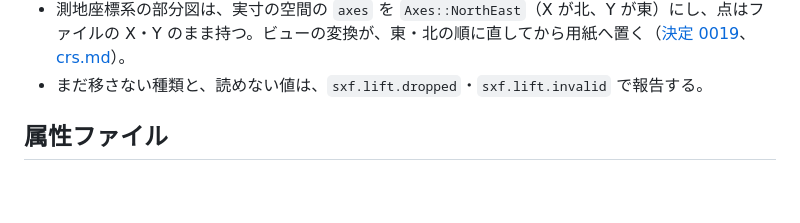
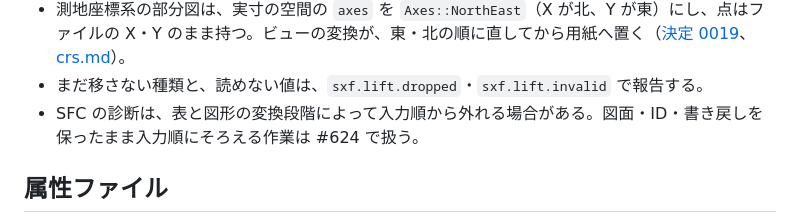
Before and after one commit to zumen-jp/zumen, a Markdown page: docs/formats/sxf.md, the part around the change. Rendered like a GitHub page; blank space fills up the shorter version.

Commit message:
docs(sxf): SFC の診断順の追跡先を記す

```diff
--- a/docs/formats/sxf.md
+++ b/docs/formats/sxf.md
@@ -59,6 +59,7 @@ SXF Ver.3.1 の SFC と P21 を、ファイルモデル（L1）として読み
 - 名前が `$$ATR` で始まる複合図形の要素に、名前と `$$` で区切った値を `sxf.attribute` の拡張で付ける。背景色などの値は解かない（[決定 0131](../decisions/0131-sxf-attribute-mechanism.md)）。
 - 測地座標系の部分図は、実寸の空間の `axes` を `Axes::NorthEast`（X が北、Y が東）にし、点はファイルの X・Y のまま持つ。ビューの変換が、東・北の順に直してから用紙へ置く（[決定 0019](../decisions/0019-coordinate-systems-and-gsi-data.md)、[crs.md](crs.md)）。
 - まだ移さない種類と、読めない値は、`sxf.lift.dropped`・`sxf.lift.invalid` で報告する。
+- SFC の診断は、表と図形の変換段階によって入力順から外れる場合がある。図面・ID・書き戻しを保ったまま入力順にそろえる作業は #624 で扱う。
 
 ## 属性ファイル
 
```
